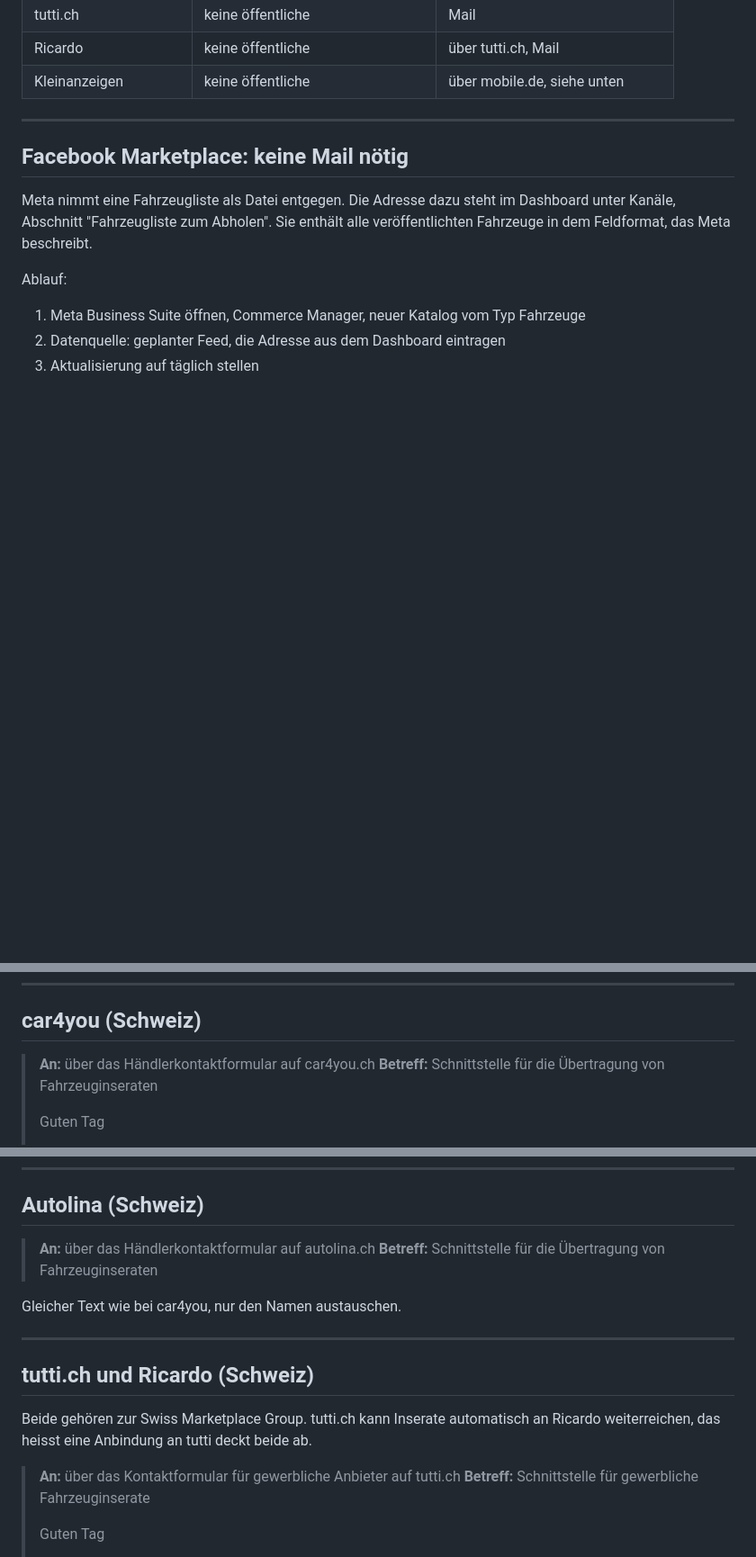
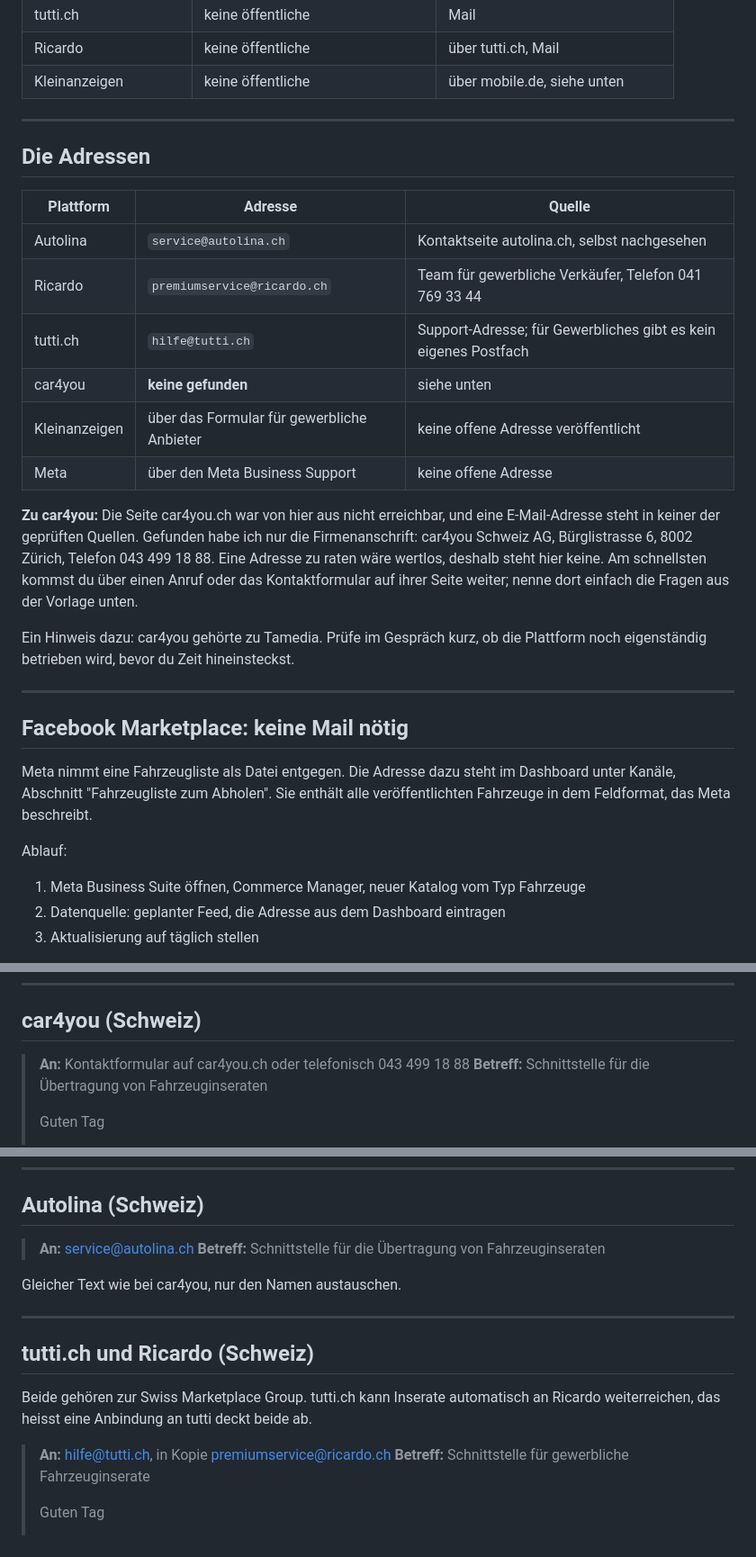
Before and after one commit to MaseSites/RapidCar, a Markdown page: docs/weitere-plattformen-mails.md, 3 parts joined by grey strips. Shown at 90% size. GitHub-like rendering; blank space fills up the shorter version.

Commit message:
docs: Kontaktadressen der uebrigen Plattformen recherchiert
Autolina, Ricardo und tutti.ch mit konkreter Adresse. Fuer car4you war
keine zu finden und die Seite von hier nicht erreichbar; statt einer
geratenen Adresse steht dort die Anschrift und die Telefonnummer.

Co-Authored-By: Claude Opus 5 <noreply@anthropic.com>

```diff
--- a/docs/weitere-plattformen-mails.md
+++ b/docs/weitere-plattformen-mails.md
@@ -13,6 +13,29 @@ Ergebnis:
 | tutti.ch | keine öffentliche | Mail |
 | Ricardo | keine öffentliche | über tutti.ch, Mail |
 | Kleinanzeigen | keine öffentliche | über mobile.de, siehe unten |
+
+---
+
+## Die Adressen
+
+| Plattform | Adresse | Quelle |
+|---|---|---|
+| Autolina | `service@autolina.ch` | Kontaktseite autolina.ch, selbst nachgesehen |
+| Ricardo | `premiumservice@ricardo.ch` | Team für gewerbliche Verkäufer, Telefon 041 769 33 44 |
+| tutti.ch | `hilfe@tutti.ch` | Support-Adresse; für Gewerbliches gibt es kein eigenes Postfach |
+| car4you | **keine gefunden** | siehe unten |
+| Kleinanzeigen | über das Formular für gewerbliche Anbieter | keine offene Adresse veröffentlicht |
+| Meta | über den Meta Business Support | keine offene Adresse |
+
+**Zu car4you:** Die Seite car4you.ch war von hier aus nicht erreichbar, und
+eine E-Mail-Adresse steht in keiner der geprüften Quellen. Gefunden habe ich
+nur die Firmenanschrift: car4you Schweiz AG, Bürglistrasse 6, 8002 Zürich,
+Telefon 043 499 18 88. Eine Adresse zu raten wäre wertlos, deshalb steht hier
+keine. Am schnellsten kommst du über einen Anruf oder das Kontaktformular auf
+ihrer Seite weiter; nenne dort einfach die Fragen aus der Vorlage unten.
+
+Ein Hinweis dazu: car4you gehörte zu Tamedia. Prüfe im Gespräch kurz, ob die
+Plattform noch eigenständig betrieben wird, bevor du Zeit hineinsteckst.
 
 ---
 
@@ -90,7 +113,7 @@ Partnerschnittstellen. Dafür diese Mail:
 
 ## car4you (Schweiz)
 
-> **An:** über das Händlerkontaktformular auf car4you.ch
+> **An:** Kontaktformular auf car4you.ch oder telefonisch 043 499 18 88
 > **Betreff:** Schnittstelle für die Übertragung von Fahrzeuginseraten
 >
 > Guten Tag
@@ -119,7 +142,7 @@ Partnerschnittstellen. Dafür diese Mail:
 
 ## Autolina (Schweiz)
 
-> **An:** über das Händlerkontaktformular auf autolina.ch
+> **An:** service@autolina.ch
 > **Betreff:** Schnittstelle für die Übertragung von Fahrzeuginseraten
 
 Gleicher Text wie bei car4you, nur den Namen austauschen.
@@ -132,7 +155,7 @@ Beide gehören zur Swiss Marketplace Group. tutti.ch kann Inserate
 automatisch an Ricardo weiterreichen, das heisst eine Anbindung an tutti
 deckt beide ab.
 
-> **An:** über das Kontaktformular für gewerbliche Anbieter auf tutti.ch
+> **An:** hilfe@tutti.ch, in Kopie premiumservice@ricardo.ch
 > **Betreff:** Schnittstelle für gewerbliche Fahrzeuginserate
 >
 > Guten Tag
```
